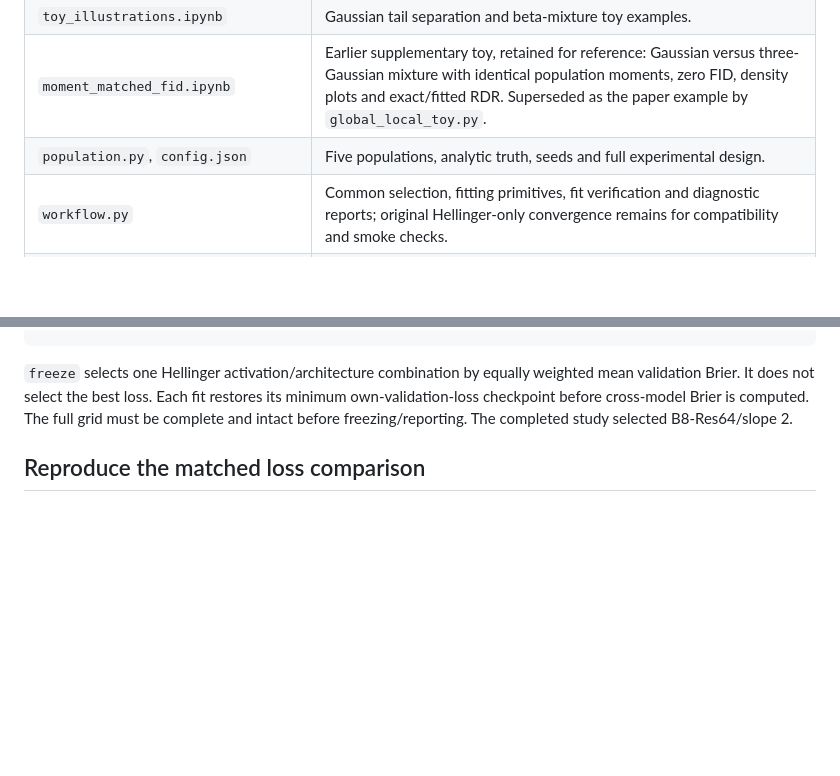
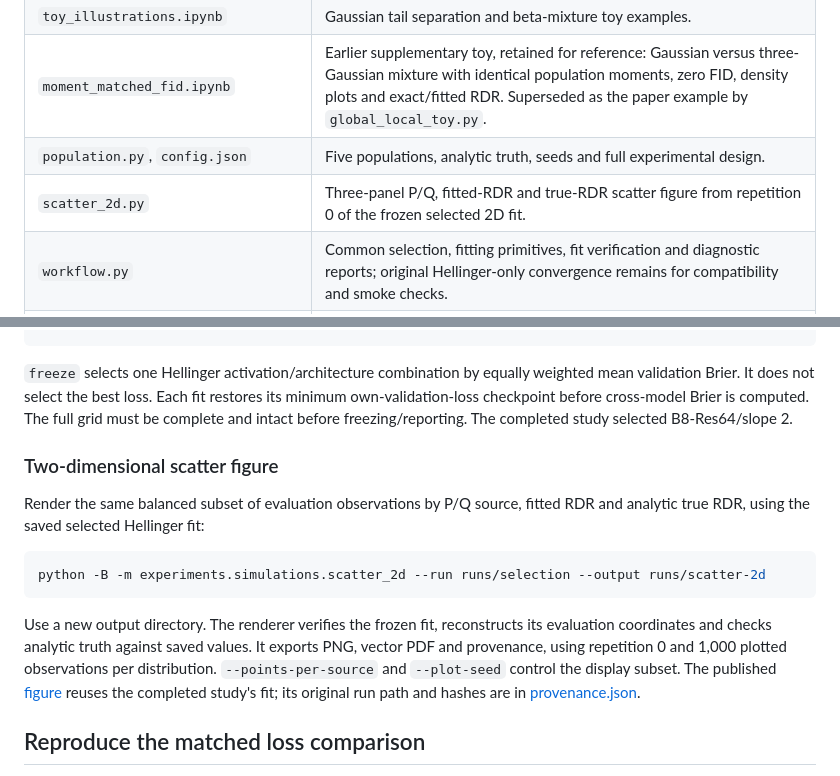
Before and after one commit to yuliangxu/RDR, a Markdown page: experiments/simulations/README.md, 2 parts joined by grey strips. GitHub-like rendering; blank space fills up the shorter version.

````diff
--- a/experiments/simulations/README.md
+++ b/experiments/simulations/README.md
@@ -14,6 +14,7 @@ Small numerical evidence is included under
 | `toy_illustrations.ipynb` | Gaussian tail separation and beta-mixture toy examples. |
 | `moment_matched_fid.ipynb` | Earlier supplementary toy, retained for reference: Gaussian versus three-Gaussian mixture with identical population moments, zero FID, density plots and exact/fitted RDR. Superseded as the paper example by `global_local_toy.py`. |
 | `population.py`, `config.json` | Five populations, analytic truth, seeds and full experimental design. |
+| `scatter_2d.py` | Three-panel P/Q, fitted-RDR and true-RDR scatter figure from repetition 0 of the frozen selected 2D fit. |
 | `workflow.py` | Common selection, fitting primitives, fit verification and diagnostic reports; original Hellinger-only convergence remains for compatibility and smoke checks. |
 | `report.py` | Compact selection tables, supplementary results, Markdown/HTML/LaTeX and rendered tables. |
 | `loss_followup.py` | Matched loss fitting, copied Hellinger references, and verified presentation replay. |
@@ -131,6 +132,23 @@ weighted mean validation Brier. It does not select the best loss. Each fit
 restores its minimum own-validation-loss checkpoint before cross-model Brier is
 computed. The full grid must be complete and intact before freezing/reporting.
 The completed study selected B8-Res64/slope 2.
+
+### Two-dimensional scatter figure
+
+Render the same balanced subset of evaluation observations by P/Q source,
+fitted RDR and analytic true RDR, using the saved selected Hellinger fit:
+
+```bash
+python -B -m experiments.simulations.scatter_2d --run runs/selection --output runs/scatter-2d
+```
+
+Use a new output directory. The renderer verifies the frozen fit, reconstructs
+its evaluation coordinates and checks analytic truth against saved values.
+It exports PNG, vector PDF and provenance, using repetition 0 and 1,000 plotted
+observations per distribution. `--points-per-source` and `--plot-seed` control
+the display subset. The published [figure](../../results/simulations/scatter_2d/scatter_2d.png)
+reuses the completed study's fit; its original run path and hashes are in
+[provenance.json](../../results/simulations/scatter_2d/provenance.json).
 
 ## Reproduce the matched loss comparison
 
````
Also changed, not shown: docs/simulations.md (+16 -0 lines), results/simulations/README.md (+1 -0 lines), results/simulations/scatter_2d/scatter_2d.png (added), 3 other files.
